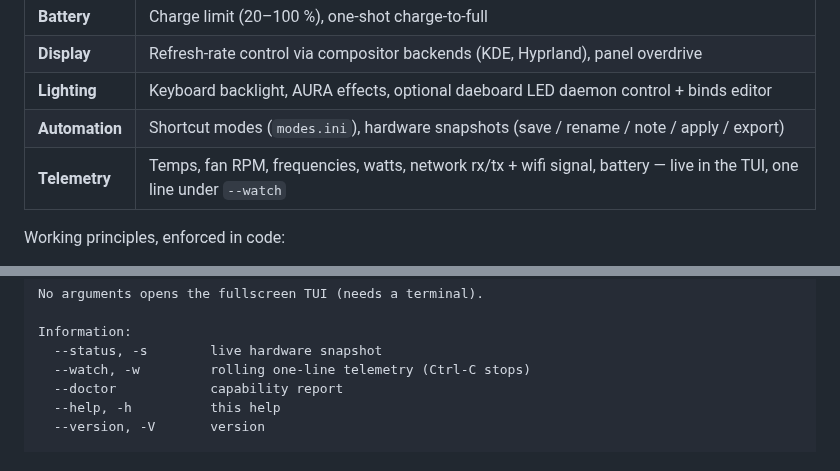
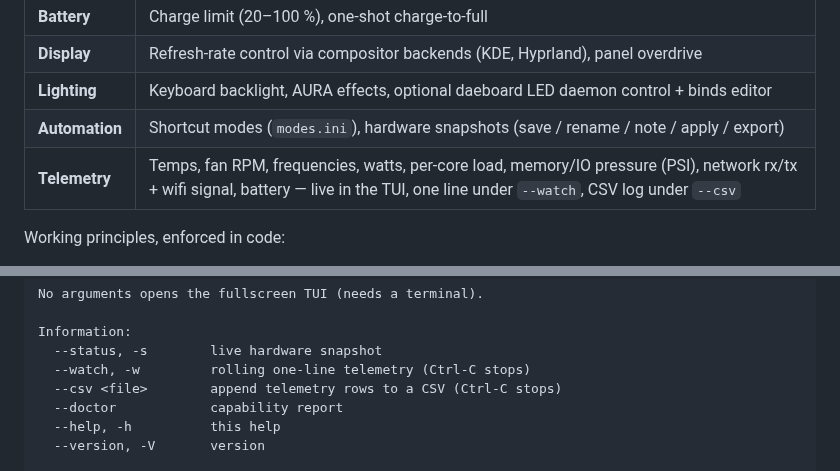
Before and after one commit to Kerempkl/ctron, a Markdown page: README.md, 2 parts joined by grey strips. Drawn GitHub-style; folded sections open.

```diff
--- a/README.md
+++ b/README.md
@@ -30,7 +30,7 @@ piped output never opens the TUI.
 | **Display** | Refresh-rate control via compositor backends (KDE, Hyprland), panel overdrive |
 | **Lighting** | Keyboard backlight, AURA effects, optional daeboard LED daemon control + binds editor |
 | **Automation** | Shortcut modes (`modes.ini`), hardware snapshots (save / rename / note / apply / export) |
-| **Telemetry** | Temps, fan RPM, frequencies, watts, network rx/tx + wifi signal, battery — live in the TUI, one line under `--watch` |
+| **Telemetry** | Temps, fan RPM, frequencies, watts, per-core load, memory/IO pressure (PSI), network rx/tx + wifi signal, battery — live in the TUI, one line under `--watch`, CSV log under `--csv` |
 
 Working principles, enforced in code:
 
@@ -147,6 +147,7 @@ No arguments opens the fullscreen TUI (needs a terminal).
 Information:
   --status, -s        live hardware snapshot
   --watch, -w         rolling one-line telemetry (Ctrl-C stops)
+  --csv <file>        append telemetry rows to a CSV (Ctrl-C stops)
   --doctor            capability report
   --help, -h          this help
   --version, -V       version
```
Also changed, not shown: CHANGELOG.md (+13 -0 lines), HANDOFF.md (+28 -1 lines), docs/tui-fan.png, docs/tui-power.png.
